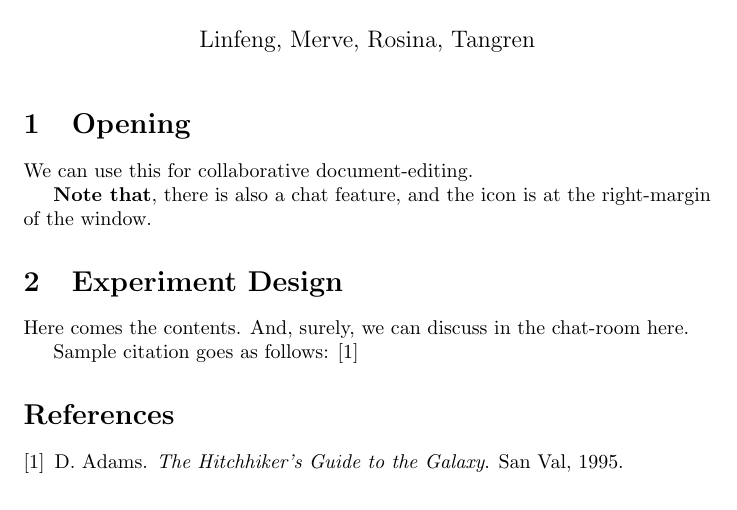
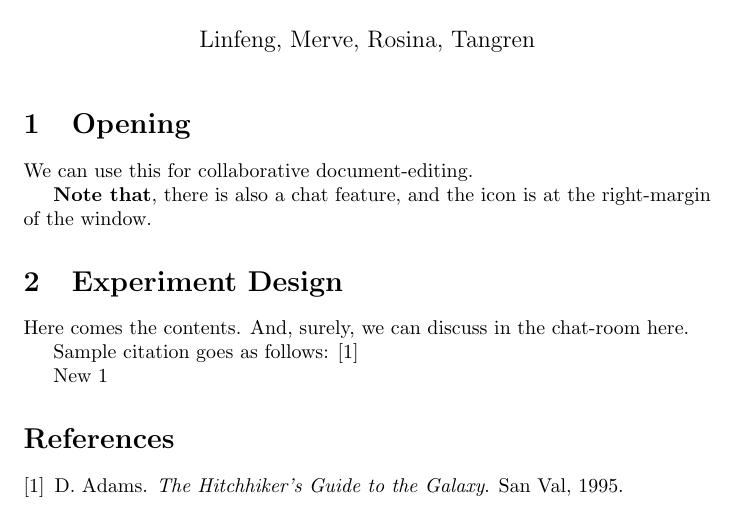
Before and after one commit to llinfeng/SI_710_Assignment4, a LaTeX document (main.tex): part of the page, cut so that both start at the same text. Compiled offline with pdfLaTeX.

Commit message:
Testing change-conflict reslution

```diff
--- a/main.tex
+++ b/main.tex
@@ -23,6 +23,7 @@ Here comes the contents. And, surely, we can discuss in the chat-room here.
 
 Sample citation goes as follows: \cite{adams1995hitchhiker}
 
+New 1
 
 
 \bibliographystyle{plain}
```
Also changed, not shown: main.pdf, 2 other files.
